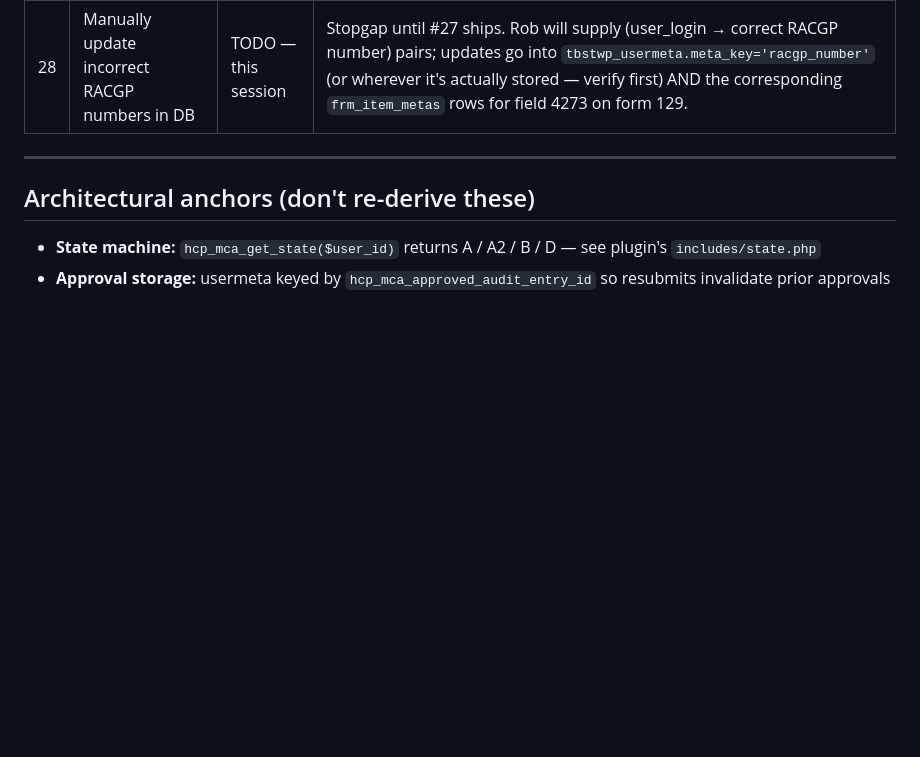
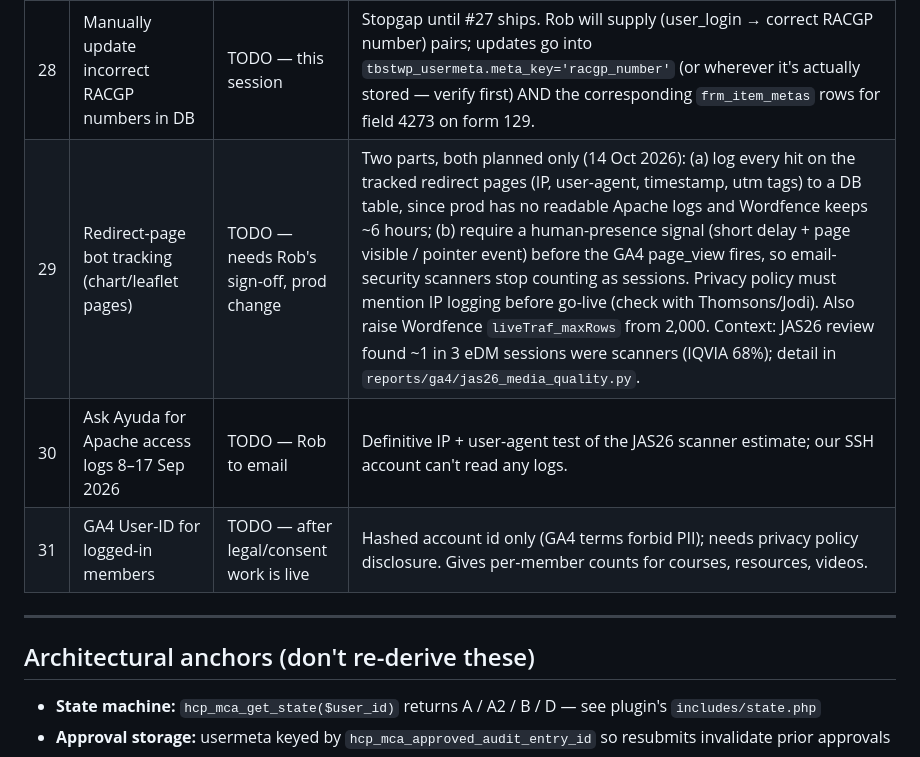
Before and after one commit to panwarhealth/careconnect_hcp, a Markdown page: docs/mca-workflow-status.md, the part around the change. Rendered like a GitHub page; blank space fills up the shorter version.

Commit message:
Status: add redirect-page bot tracking, Ayuda log request and GA4 User-ID as tasks 29-31

```diff
--- a/docs/mca-workflow-status.md
+++ b/docs/mca-workflow-status.md
@@ -64,6 +64,9 @@ Last updated: 2026-04-16
 | 26 | AHPRA API audit: observability + verify it's actually gating access + leverage on custom dashboard | TODO | **Observability gap:** SOAP/curl calls to `ws2.ahpra.gov.au` currently log nothing — can't tell after the fact whether a call happened, passed, or failed. Add one-line request/response logging (non-PII) to both `check_if_aphra_exists_soap` (~`functions.php:828`) and `check_if_aphra_exists_curl` (~`functions.php:896`). **Behavioural question:** Rob suspects the API may not actually be enforcing anything — worth tracing the full registration flow to confirm gating logic (AJAX on field-blur + submit-time check at ~`functions.php:1065` have different code paths; handler returns HTTP 422 even on success per known dead-code bug). **Future reuse:** AHPRA response payload includes practitioner details (name, profession, registration status) that could pre-fill audit form fields or auto-populate provider info on the custom admin dashboard, reducing typing burden for HCPs. |
 | 27 | Custom admin dashboard for user field edits (RACGP number, etc.) | TODO | Current pain: editing a user's RACGP number requires opening the Formidable registration form (form 81 / form 129), which re-prompts for the user's PASSWORD — nonsensical UX when an admin is doing the edit. Build a simple admin screen under a Panwar Health menu that lets admins edit: RACGP number, AHPRA number (after sanitisation from #22), first/last name, email — all writing directly to `tbstwp_usermeta` + the relevant `frm_item_metas`, no password required. Related to #22 (AHPRA sanitisation) and #26 (AHPRA lookup could auto-populate these fields on lookup). |
 | 28 | Manually update incorrect RACGP numbers in DB | TODO — this session | Stopgap until #27 ships. Rob will supply (user_login → correct RACGP number) pairs; updates go into `tbstwp_usermeta.meta_key='racgp_number'` (or wherever it's actually stored — verify first) AND the corresponding `frm_item_metas` rows for field 4273 on form 129. |
+| 29 | Redirect-page bot tracking (chart/leaflet pages) | TODO — needs Rob's sign-off, prod change | Two parts, both planned only (14 Oct 2026): (a) log every hit on the tracked redirect pages (IP, user-agent, timestamp, utm tags) to a DB table, since prod has no readable Apache logs and Wordfence keeps ~6 hours; (b) require a human-presence signal (short delay + page visible / pointer event) before the GA4 page_view fires, so email-security scanners stop counting as sessions. Privacy policy must mention IP logging before go-live (check with Thomsons/Jodi). Also raise Wordfence `liveTraf_maxRows` from 2,000. Context: JAS26 review found ~1 in 3 eDM sessions were scanners (IQVIA 68%); detail in `reports/ga4/jas26_media_quality.py`. |
+| 30 | Ask Ayuda for Apache access logs 8–17 Sep 2026 | TODO — Rob to email | Definitive IP + user-agent test of the JAS26 scanner estimate; our SSH account can't read any logs. |
+| 31 | GA4 User-ID for logged-in members | TODO — after legal/consent work is live | Hashed account id only (GA4 terms forbid PII); needs privacy policy disclosure. Gives per-member counts for courses, resources, videos. |
 
 ---
 
```
